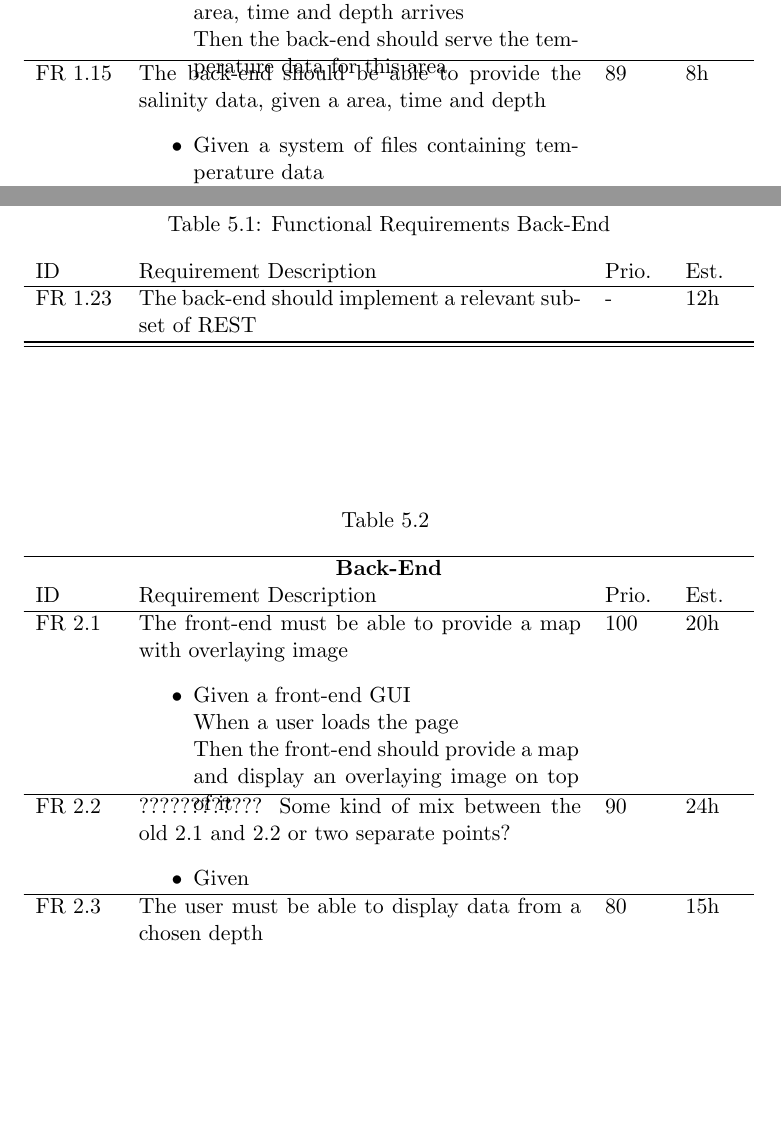
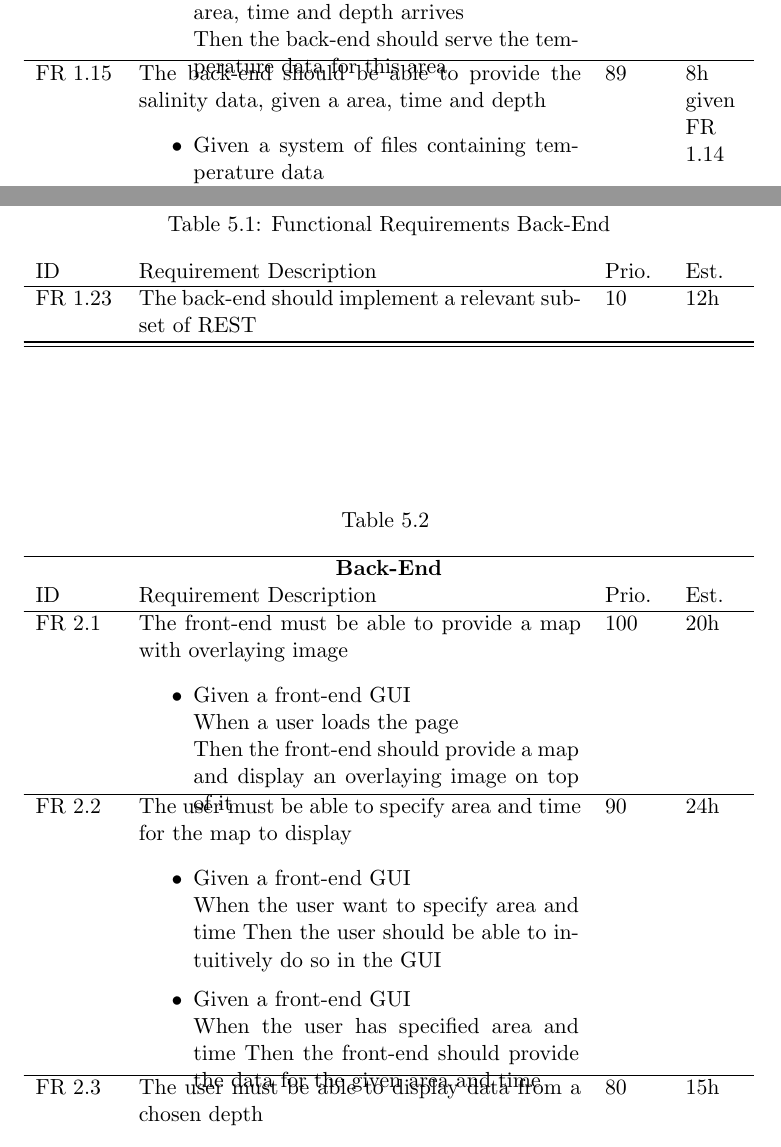
Before and after one commit to kproj6/report, a LaTeX thesis (report.tex): two parts of pages 49 and 51 of 68, joined at a grey line, cut so that both start at the same text, the shorter picture padded with empty space. Compiled offline with pdfLaTeX.

Commit message:
Added FR 2.2, prereqs for estimates

```diff
--- a/report.tex
+++ b/report.tex
@@ -948,7 +946,7 @@ We have decided to have detailed documentation on our functional requirements, a
         When a temperature request for a given area, time and depth arrives \\
         Then the back-end should serve the temperature data for this area}
   \end{itemize}
-  & 89 & 8h \\ \hline
+  & 89 & 8h given FR 1.14 \\ \hline
 
   FR 1.16 & The back-end should be able to provide the current data, given a area, time and depth
   \begin{itemize}
@@ -1006,7 +1004,7 @@ We have decided to have detailed documentation on our functional requirements, a
 
   FR 1.22 & The back-end should implement the WMTS-protocol & 95 & 30h \\ \hline
 
-  FR 1.23 & The back-end should implement a relevant subset of REST & - & 12h \\ \hline
+  FR 1.23 & The back-end should implement a relevant subset of REST & 10 & 12h \\ \hline
   \end{longtable}
 
   \vspace{2cm}
@@ -1047,10 +1043,16 @@ We have decided to have detailed documentation on our functional requirements, a
   \end{itemize}
   & 100 & 20h \\ \hline
 
-  FR 2.2 & ???????????? Some kind of mix between the old 2.1 and 2.2 or two separate points?
+  FR 2.2 & The user must be able to specify area and time for the map to display
   \begin{itemize}
   \item \parbox[t]{6.8cm}{
-        Given }
+        Given a front-end GUI \\
+        When the user want to specify area and time
+        Then the user should be able to intuitively do so in the GUI}
+  \item \parbox[t]{6.8cm}{
+        Given a front-end GUI \\
+        When the user has specified area and time
+        Then the front-end should provide the data for the given area and time}
   \end{itemize}
   & 90 & 24h \\ \hline
 
```
Also changed, not shown: report.tex (14 more changed lines).
